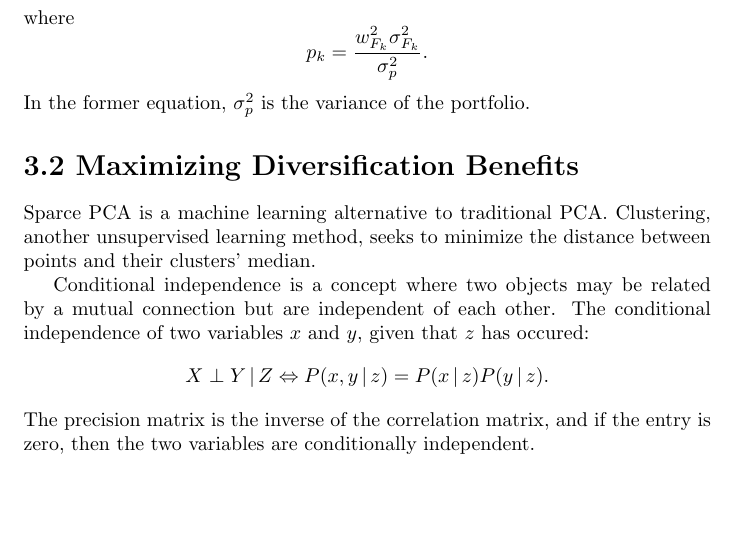
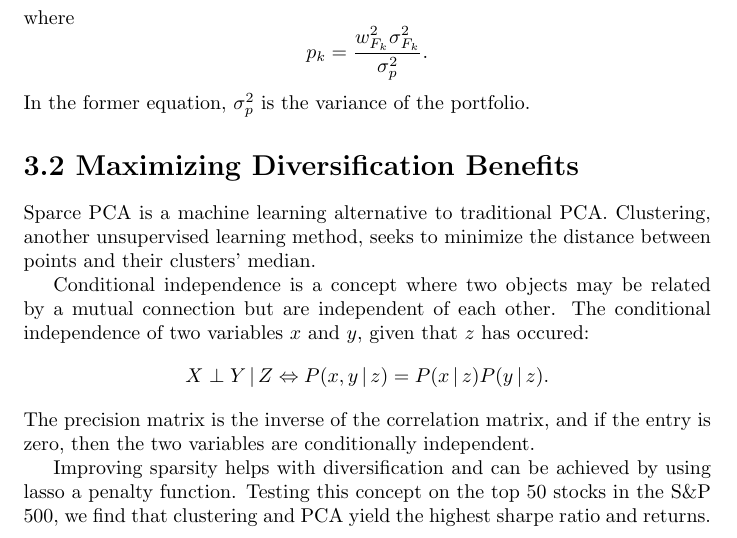
Before and after one commit to joeHollander/Math-Notes, a LaTeX document (InvestmentManagement/InvestmentManagement.tex): part of page 7 of 7, cut so that both start at the same text, the shorter picture padded with empty space. Compiled offline with pdfLaTeX.

Commit message:
little bit more

```diff
--- a/InvestmentManagement/InvestmentManagement.tex
+++ b/InvestmentManagement/InvestmentManagement.tex
@@ -381,5 +381,11 @@ The precision matrix is the inverse of the correlation
 matrix, and if the entry is zero, then the two variables
 are conditionally independent.
 
+Improving sparsity helps with diversification and can be
+achieved by using lasso a penalty function. Testing this
+concept on the top 50 stocks in the S\&P 500,
+we find that clustering and PCA yield the highest
+sharpe ratio and returns.
+
 
 \end{document}
```
Also changed, not shown: InvestmentManagement/InvestmentManagement.pdf, 2 other files.
